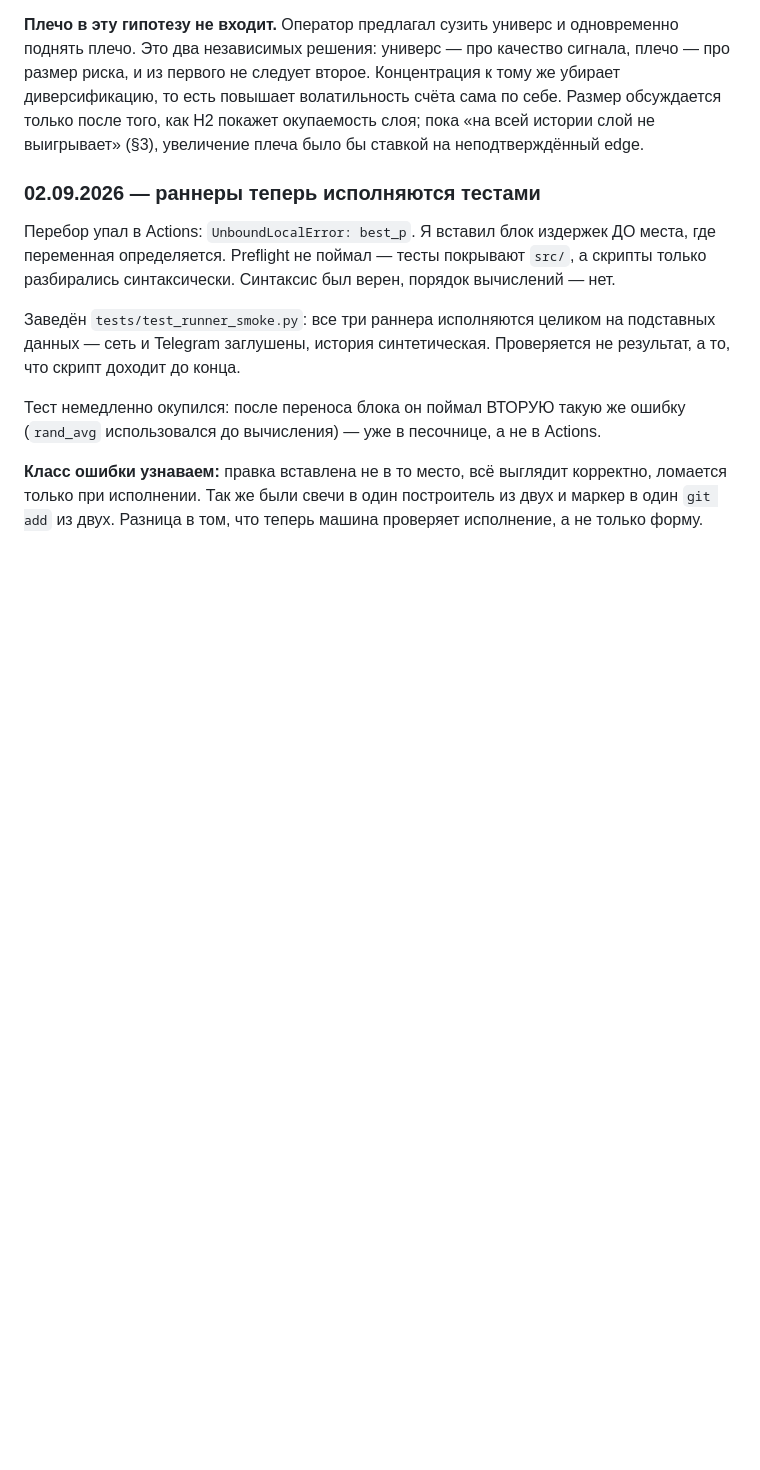
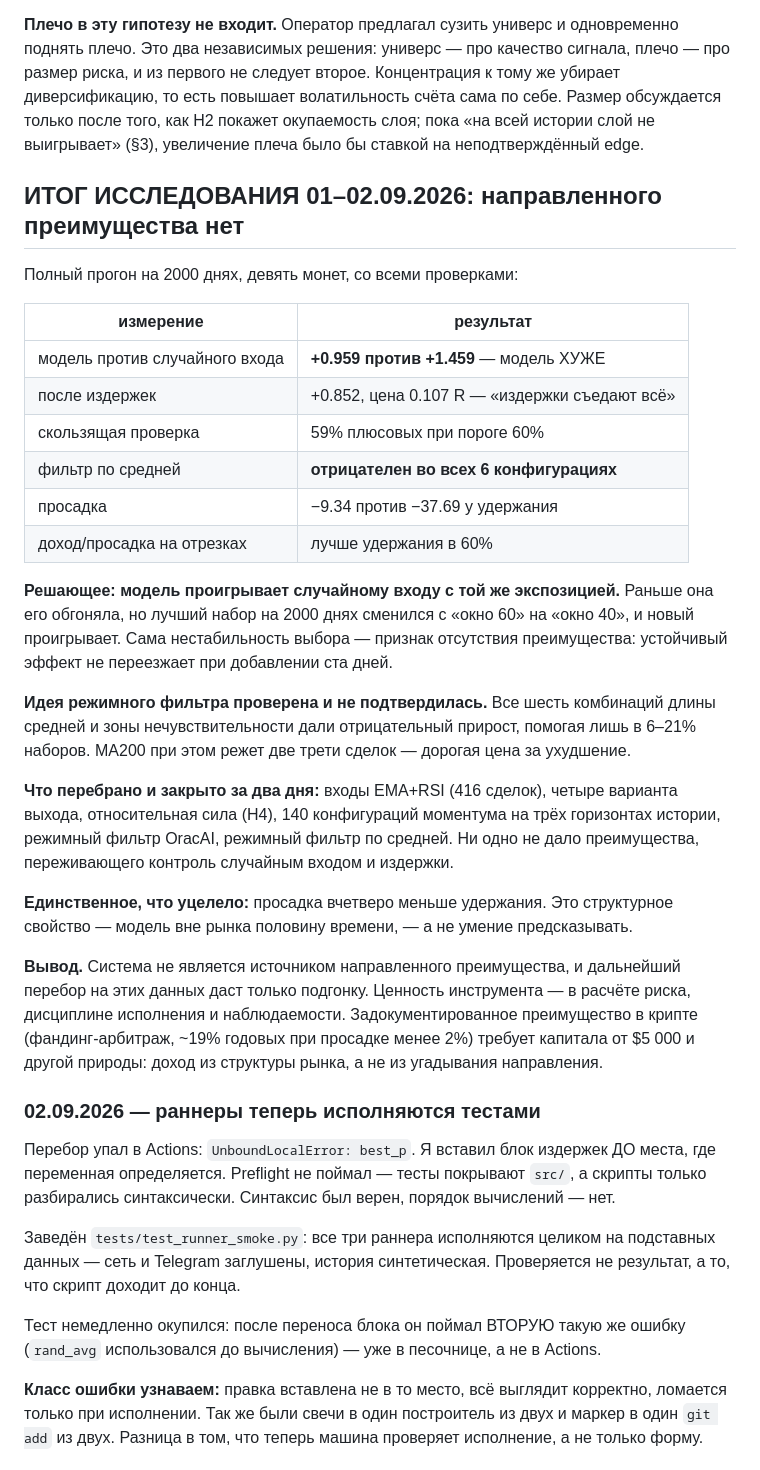
Before and after one commit to BRKME/HL, a Markdown page: docs/OPERATING_POLICY.md, the part around the change. GitHub-like rendering; blank space fills up the shorter version.

Commit message:
docs: итог исследования — направленного преимущества нет
Полный прогон на 2000 днях со всеми проверками:
  модель против случайного входа: +0.959 против +1.459 — модель ХУЖЕ
  после издержек: +0.852, цена 0.107 R, «издержки съедают всё»
  скользящая: 59% плюсовых при пороге 60%
  фильтр по средней: отрицателен во ВСЕХ шести конфигурациях
  просадка: -9.34 против -37.69 у удержания
  доход/просадка лучше удержания в 60% отрезков

РЕШАЮЩЕЕ: модель проигрывает случайному входу с той же экспозицией.
Раньше обгоняла, но лучший набор на 2000 днях сменился с «окно 60» на
«окно 40», и новый проигрывает. Сама нестабильность выбора — признак
отсутствия преимущества: устойчивый эффект не переезжает при добавлении
ста дней истории.

ИДЕЯ РЕЖИМНОГО ФИЛЬТРА ПРОВЕРЕНА И НЕ ПОДТВЕРДИЛАСЬ. Шесть комбинаций
длины средней и зоны нечувствительности — все с отрицательным приростом,
помогают в 6-21% наборов. MA200 режет две трети сделок ради ухудшения.

Перебрано и закрыто за два дня: входы EMA+RSI (416 сделок), четыре
варианта выхода, относительная сила, 140 конфигураций моментума на трёх
горизонтах, режимный фильтр OracAI, режимный фильтр по средней.

Уцелело одно: просадка вчетверо меньше удержания — структурное свойство
(вне рынка половину времени), а не умение предсказывать.

Дальнейший перебор на этих данных даст только подгонку.

1162 green, preflight зелёный.

```diff
--- a/docs/OPERATING_POLICY.md
+++ b/docs/OPERATING_POLICY.md
@@ -283,6 +283,47 @@ BTC. Его вердикт применяется ко всем девяти м
 счёта сама по себе. Размер обсуждается только после того, как H2 покажет
 окупаемость слоя; пока «на всей истории слой не выигрывает» (§3), увеличение
 плеча было бы ставкой на неподтверждённый edge.
+
+## ИТОГ ИССЛЕДОВАНИЯ 01–02.09.2026: направленного преимущества нет
+
+Полный прогон на 2000 днях, девять монет, со всеми проверками:
+
+| измерение | результат |
+|---|---|
+| модель против случайного входа | **+0.959 против +1.459** — модель ХУЖЕ |
+| после издержек | +0.852, цена 0.107 R — «издержки съедают всё» |
+| скользящая проверка | 59% плюсовых при пороге 60% |
+| фильтр по средней | **отрицателен во всех 6 конфигурациях** |
+| просадка | −9.34 против −37.69 у удержания |
+| доход/просадка на отрезках | лучше удержания в 60% |
+
+**Решающее: модель проигрывает случайному входу с той же экспозицией.**
+Раньше она его обгоняла, но лучший набор на 2000 днях сменился с «окно 60»
+на «окно 40», и новый проигрывает. Сама нестабильность выбора — признак
+отсутствия преимущества: устойчивый эффект не переезжает при добавлении
+ста дней.
+
+**Идея режимного фильтра проверена и не подтвердилась.** Все шесть
+комбинаций длины средней и зоны нечувствительности дали отрицательный
+прирост, помогая лишь в 6–21% наборов. MA200 при этом режет две трети
+сделок — дорогая цена за ухудшение.
+
+**Что перебрано и закрыто за два дня:** входы EMA+RSI (416 сделок), четыре
+варианта выхода, относительная сила (H4), 140 конфигураций моментума на
+трёх горизонтах истории, режимный фильтр OracAI, режимный фильтр по
+средней. Ни одно не дало преимущества, переживающего контроль случайным
+входом и издержки.
+
+**Единственное, что уцелело:** просадка вчетверо меньше удержания. Это
+структурное свойство — модель вне рынка половину времени, — а не умение
+предсказывать.
+
+**Вывод.** Система не является источником направленного преимущества, и
+дальнейший перебор на этих данных даст только подгонку. Ценность
+инструмента — в расчёте риска, дисциплине исполнения и наблюдаемости.
+Задокументированное преимущество в крипте (фандинг-арбитраж, ~19% годовых
+при просадке менее 2%) требует капитала от $5 000 и другой природы: доход
+из структуры рынка, а не из угадывания направления.
 
 ### 02.09.2026 — раннеры теперь исполняются тестами
 
```
